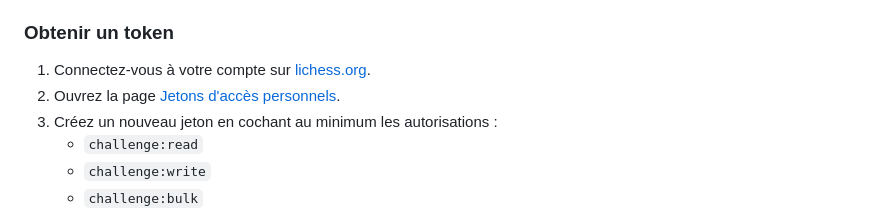
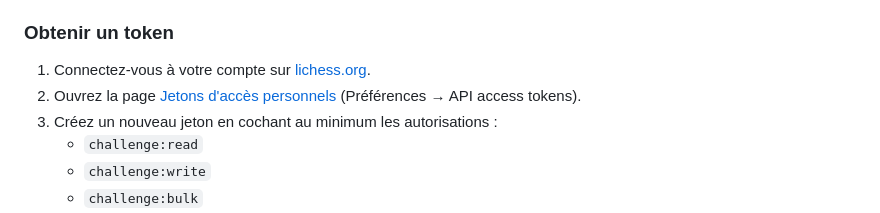
Before and after one commit to LeNonante/PE_Echiquier, a Markdown page: assets/documentation/documentation.md, the part around the change. Rendered like a GitHub page.

```diff
--- a/assets/documentation/documentation.md
+++ b/assets/documentation/documentation.md
@@ -29,7 +29,7 @@ L'échiquier communique avec Lichess grâce à un **token d'API** personnel.
 ### Obtenir un token
 
 1. Connectez-vous à votre compte sur [lichess.org](https://lichess.org).
-2. Ouvrez la page [Jetons d'accès personnels](https://lichess.org/account/oauth/token).
+2. Ouvrez la page [Jetons d'accès personnels](https://lichess.org/account/oauth/token) (Préférences → API access tokens).
 3. Créez un nouveau jeton en cochant au minimum les autorisations :
     - `challenge:read`
     - `challenge:write`
```
